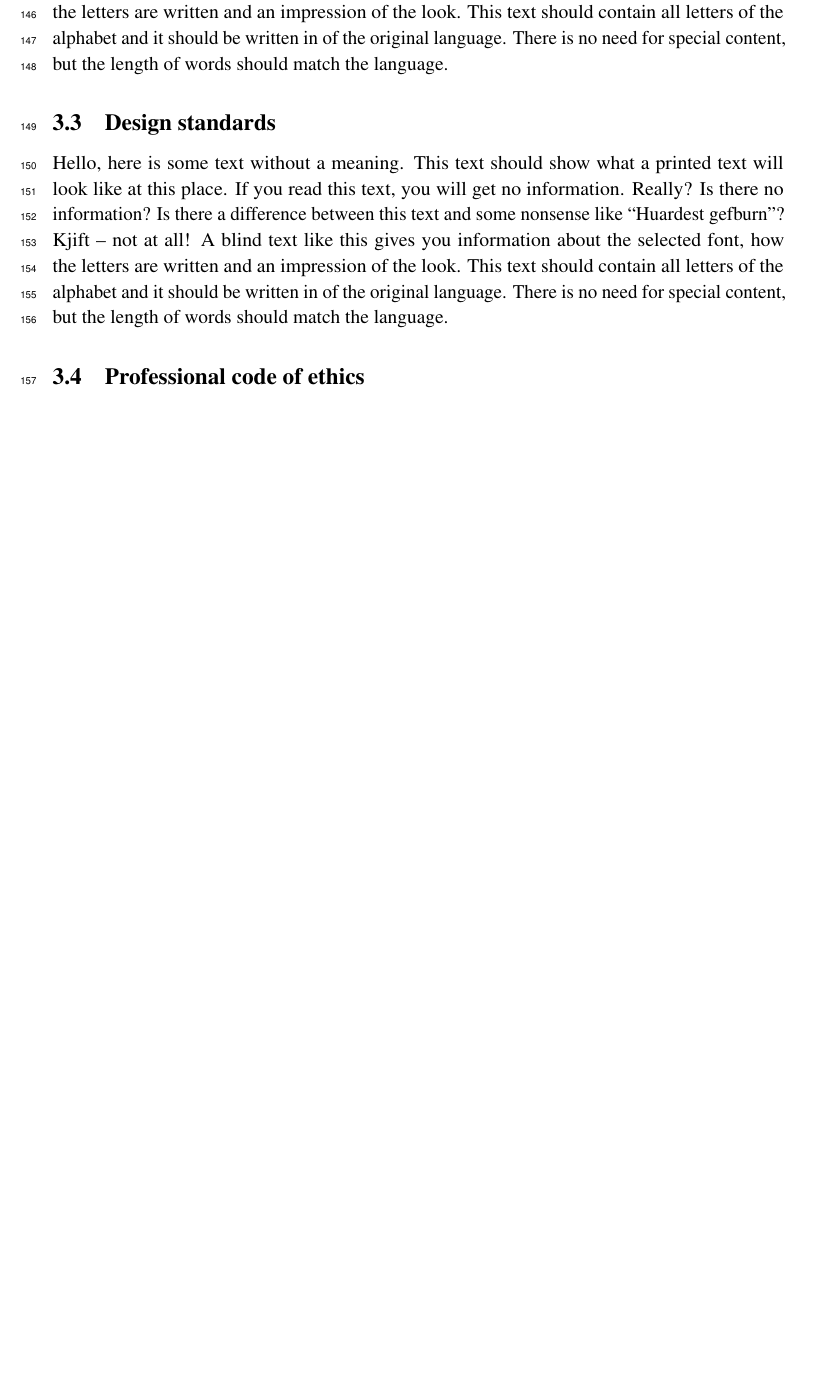
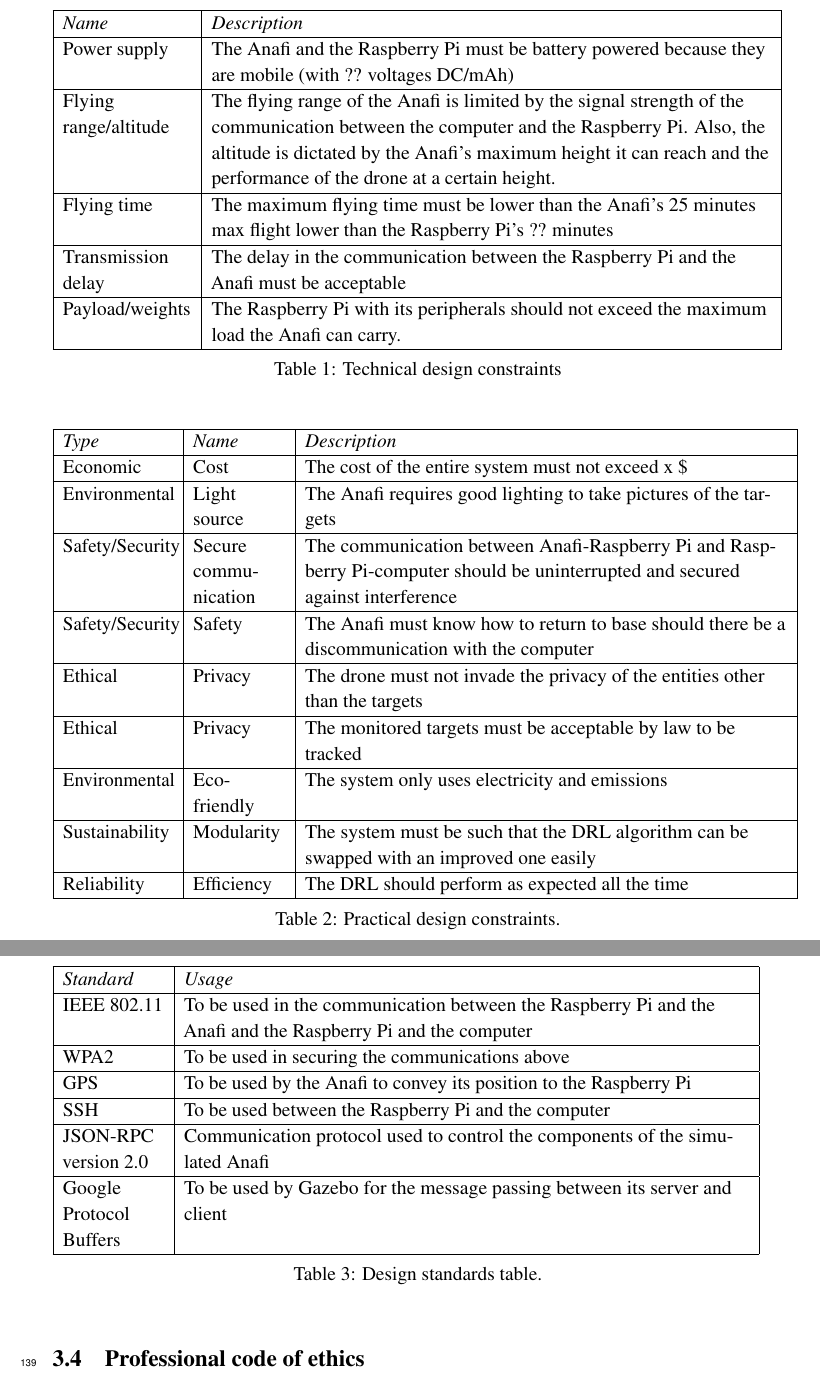
Before and after one commit to danielizham/dp-report, a LaTeX document (main.tex, which reads sections/requirements.tex): part of page 9 of 17 before the commit and two parts of pages 9 and 10 of 18 after it, the two joined at a grey line, cut at the place of the change, the shorter picture padded with empty space. Compiled offline with pdfLaTeX.

Commit message:
include-stand-and-const-tables

```diff
--- a/main.tex
+++ b/main.tex
@@ -18,6 +18,11 @@ hmargin=2.54cm]{geometry}
 \usepackage{amsfonts}
 \usepackage{siunitx}
 
+%%%%% Testing purpose
+\usepackage{ wasysym }
+\usepackage{array,ragged2e}
+\newcolumntype{P}[1]{>{\RaggedRight\arraybackslash}p{#1}}
+%%%%%
 % For references
 \usepackage[backend=biber, style=ieee]{biblatex}
 \addbibresource{references/refs-daniel.bib}
--- a/sections/requirements.tex
+++ b/sections/requirements.tex
@@ -9,10 +9,71 @@
 \subsection{Design constraints}
 
-\blindtext
+\begin{table}[hbt!]
+	\begin{tabular}{ | P{2.8cm} | P{12.2cm} |}
+		\hline
+		\textit{Name} & \textit{Description}\\ \hline
+		Power supply  & The Anafi and the Raspberry Pi must be battery powered because they are mobile (with ?? voltages DC/mAh)  \\ \hline
 
+		Flying range/altitude & The flying range of the Anafi is limited by the signal strength of the communication between the computer and the Raspberry Pi. Also, the altitude is dictated by the Anafi’s maximum height it can reach and the performance of the drone at a certain height. \\ \hline
+
+		Flying time  & The maximum flying time must be lower than the Anafi’s 25 minutes max flight lower than the Raspberry Pi’s ?? minutes \\ \hline
+
+		Transmission delay  & The delay in the communication between the Raspberry Pi and the Anafi must be acceptable \\ \hline
+
+		Payload/weights  & The Raspberry Pi with its peripherals should not exceed the maximum load the Anafi can carry. \\ \hline
+
+	\end{tabular}
+	\caption{Technical design constraints}
+\end{table} \label{tab: technical-design-constraints}
+
+\begin{table}[hbt!]
+	\begin{tabular}{| P{2.4cm} | P{2cm} | P{10.5cm} |}
+		\hline
+		\textit{Type} & \textit{Name } & \textit{Description} \\ \hline
+
+		Economic & Cost & The cost of the entire system must not exceed x \$ \\ \hline
+
+		Environmental & Light source & The Anafi requires good lighting to take pictures of the targets \\ \hline
+
+		Safety/Security & Secure communication & The communication between Anafi-Raspberry Pi and Raspberry Pi-computer should be uninterrupted and secured against interference \\ \hline
+
+		Safety/Security & Safety & The Anafi must know how to return to base should there be a discommunication with the computer \\ \hline
+
+		Ethical & Privacy & The drone must not invade the privacy of the entities other than the targets \\ \hline
+
+		Ethical & Privacy & The monitored targets must be acceptable by law to be tracked \\ \hline
+
+		Environmental & Eco-friendly & The system only uses electricity and emissions \\ \hline
+
+		Sustainability & Modularity & The system must be such that the DRL algorithm can be swapped with an improved one easily \\ \hline
+
+		Reliability & Efficiency & The DRL should perform as expected all the time \\ \hline
+
+	\end{tabular}
+	\caption{Practical design constraints.}
+\end{table}\label{tab: practical-design-constraints}
+
+\newpage
 \subsection{Design standards}
 
-\blindtext
+\begin{table}[hbt!]
+	\begin{tabular}{| P{2.2cm} | P{12.3cm} |}
+		\hline
+		\textit{Standard} & \textit{Usage}\\ \hline
+		IEEE 802.11 & To be used in the communication between the Raspberry Pi and the Anafi and the Raspberry Pi and the computer \\ \hline
+
+		WPA2 & To be used in securing the communications above \\ \hline
+
+		GPS & To be used by the Anafi to convey its position to the Raspberry Pi \\ \hline
+
+		SSH & To be used between the Raspberry Pi and the computer \\ \hline
+
+		JSON-RPC version 2.0 & Communication protocol used to control the components of the simulated Anafi \\ \hline
+
+		Google Protocol Buffers & To be used by Gazebo for the message passing between its server and client \\ \hline
+	\end{tabular}
+	\caption{Design standards table.}
+\end{table}\label{tab: design-standards}
 
 \subsection{Professional code of ethics}
 
```
Also changed, not shown: sections/background.tex (+29 -1 lines), main.pdf, sections/requirements.tex (2 more changed lines).
